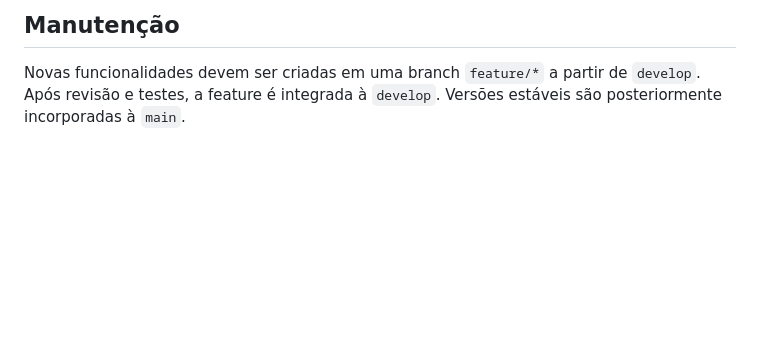
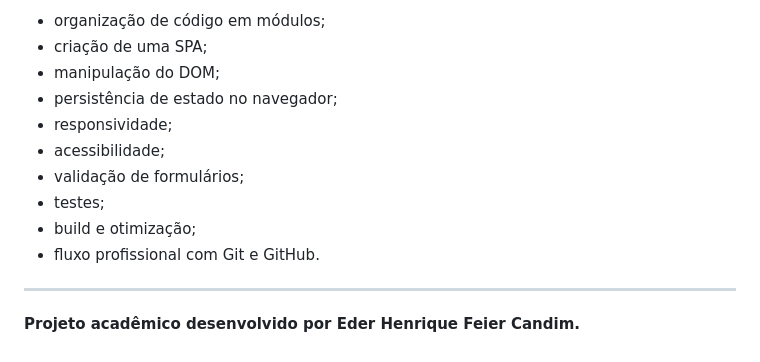
Before and after one commit to edercandim/maos-que-transformam-ep4, a Markdown page: README.md, the part around one of its changes. Drawn GitHub-style; blank space fills up the shorter version.

```diff
--- a/README.md
+++ b/README.md
@@ -105,4 +161,15 @@ Os voluntários são armazenados localmente usando `localStorage`, com serializa
 
-## Manutenção
+- organização de código em módulos;
+- criação de uma SPA;
+- manipulação do DOM;
+- persistência de estado no navegador;
+- responsividade;
+- acessibilidade;
+- validação de formulários;
+- testes;
+- build e otimização;
+- fluxo profissional com Git e GitHub.
 
-Novas funcionalidades devem ser criadas em uma branch `feature/*` a partir de `develop`. Após revisão e testes, a feature é integrada à `develop`. Versões estáveis são posteriormente incorporadas à `main`.
+---
+
+**Projeto acadêmico desenvolvido por Eder Henrique Feier Candim.**
```
Also changed, not shown: other parts of README.md (+107 -51 lines).
